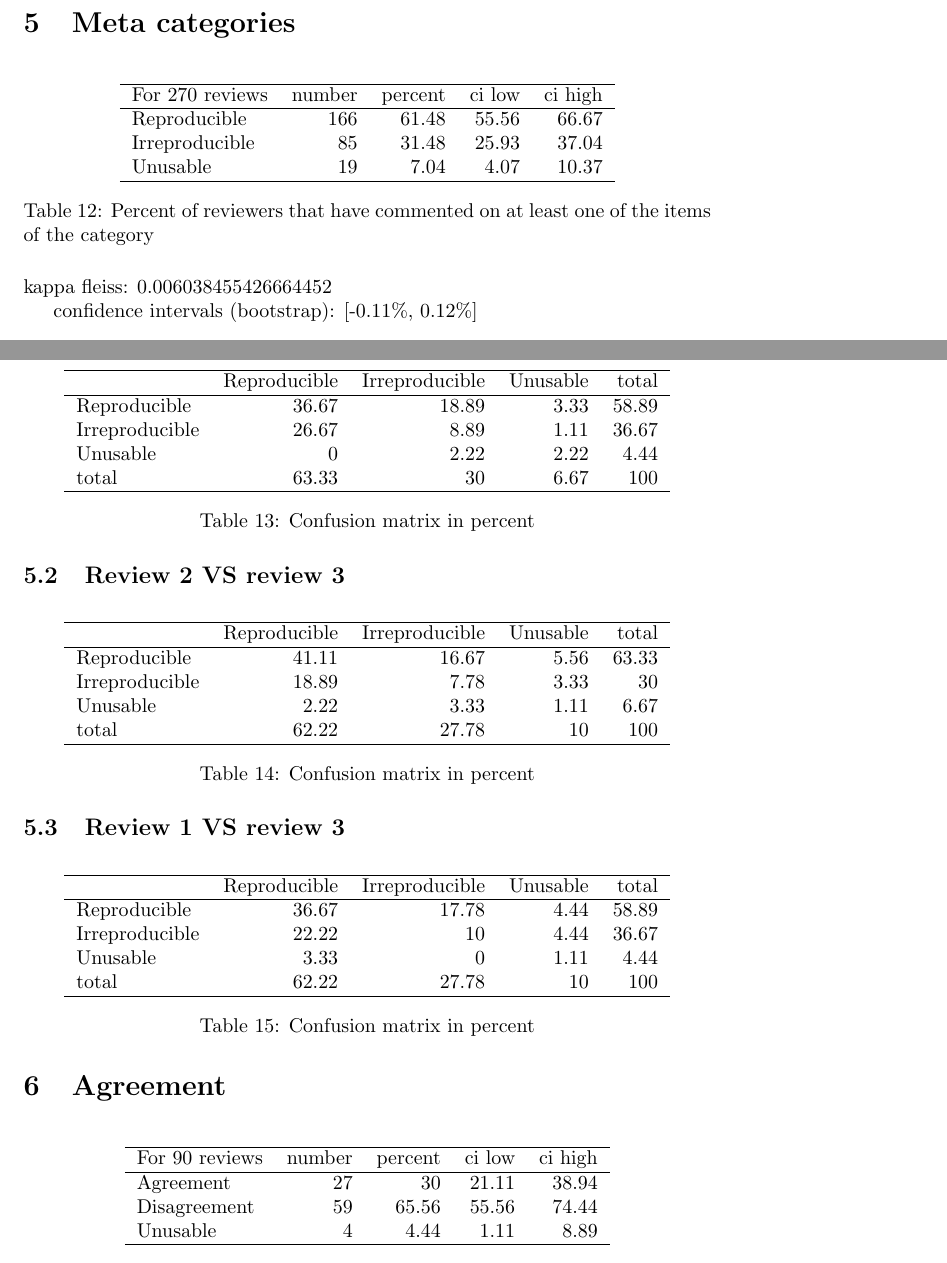
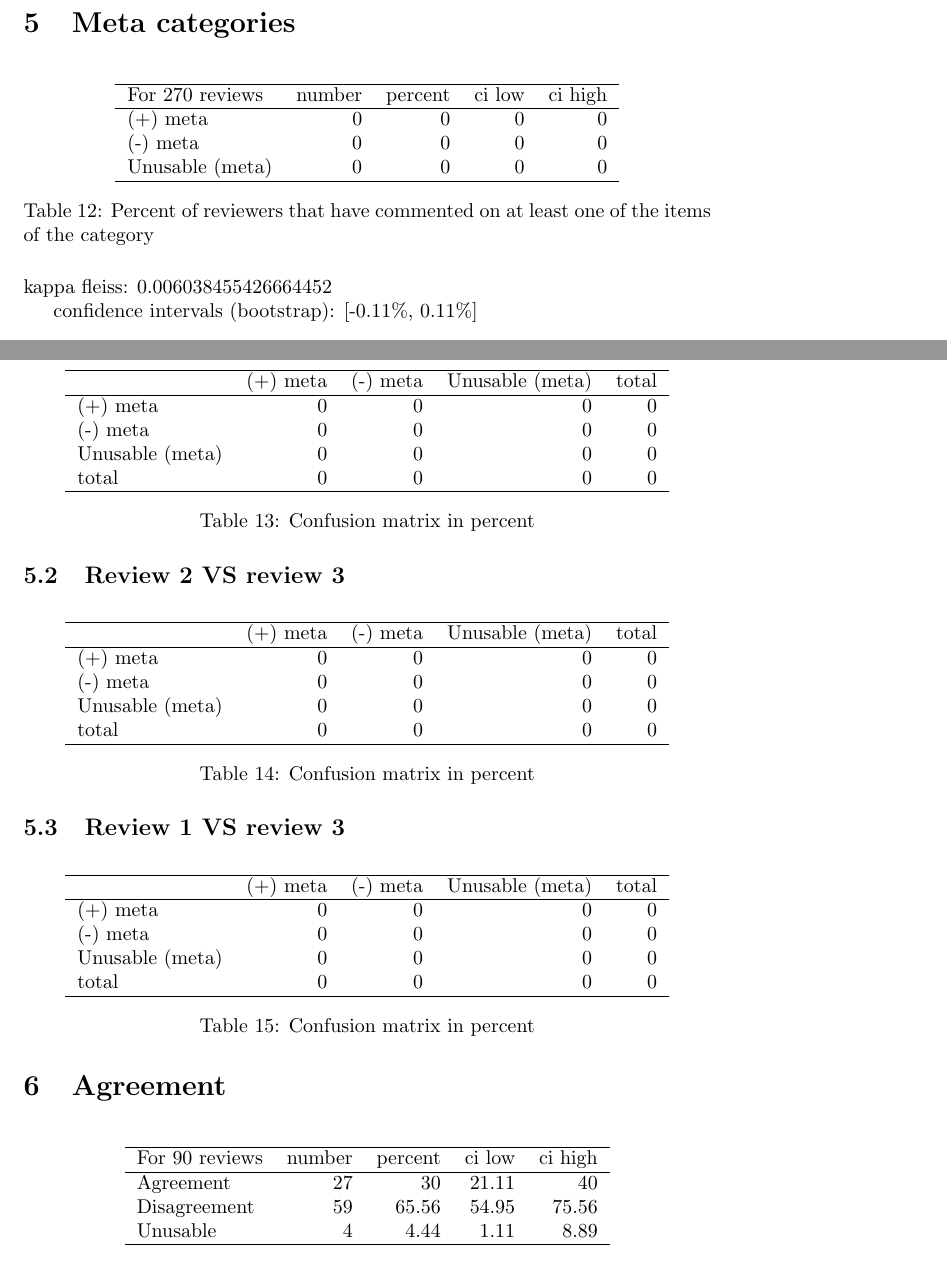
Before and after one commit to reproducibility-reviews/reproducibility-reviews, a LaTeX document (notebooks/rating_analysis.tex): two parts of pages 4 and 5 of 6, joined at a grey line, cut so that both start at the same text. Compiled offline with pdfLaTeX.

Commit message:
few changes on notebooks

```diff
--- a/notebooks/rating_analysis.tex
+++ b/notebooks/rating_analysis.tex
@@ -271,9 +271,9 @@ confidence intervals (bootstrap): [-0.03\%, 0.13\%]
 \hline
  For 270 reviews   &   number &   percent &   ci low &   ci high \\
 \hline
- Reproducible      &      166 &     61.48 &    55.56 &     66.67 \\
- Irreproducible    &       85 &     31.48 &    25.93 &     37.04 \\
- Unusable          &       19 &      7.04 &     4.07 &     10.37 \\
+ (+) meta          &        0 &         0 &        0 &         0 \\
+ (-) meta          &        0 &         0 &        0 &         0 \\
+ Unusable (meta)   &        0 &         0 &        0 &         0 \\
 \hline
 \end{tabular}\caption{Percent of reviewers that have commented on at least one of the items of the category}
 
@@ -283,7 +283,7 @@ confidence intervals (bootstrap): [-0.03\%, 0.13\%]
 
 kappa fleiss: 0.006038455426664452
 
-confidence intervals (bootstrap): [-0.11\%, 0.12\%]
+confidence intervals (bootstrap): [-0.11\%, 0.11\%]
 
 \subsection{Review 1 VS review 2}
 
@@ -293,12 +293,12 @@ confidence intervals (bootstrap): [-0.11\%, 0.12\%]
 
 \begin{tabular}{lrrrr}
 \hline
-                &   Reproducible &   Irreproducible &   Unusable &   total \\
+                 &   (+) meta &   (-) meta &   Unusable (meta) &   total \\
 \hline
- Reproducible   &          36.67 &            18.89 &       3.33 &   58.89 \\
- Irreproducible &          26.67 &             8.89 &       1.11 &   36.67 \\
- Unusable       &           0    &             2.22 &       2.22 &    4.44 \\
- total          &          63.33 &            30    &       6.67 &  100    \\
+ (+) meta        &          0 &          0 &                 0 &       0 \\
+ (-) meta        &          0 &          0 &                 0 &       0 \\
+ Unusable (meta) &          0 &          0 &                 0 &       0 \\
+ total           &          0 &          0 &                 0 &       0 \\
 \hline
 \end{tabular}\caption{Confusion matrix in percent}
 
@@ -314,12 +314,12 @@ confidence intervals (bootstrap): [-0.11\%, 0.12\%]
 
 \begin{tabular}{lrrrr}
 \hline
-                &   Reproducible &   Irreproducible &   Unusable &   total \\
+                 &   (+) meta &   (-) meta &   Unusable (meta) &   total \\
 \hline
- Reproducible   &          41.11 &            16.67 &       5.56 &   63.33 \\
- Irreproducible &          18.89 &             7.78 &       3.33 &   30    \\
- Unusable       &           2.22 &             3.33 &       1.11 &    6.67 \\
- total          &          62.22 &            27.78 &      10    &  100    \\
+ (+) meta        &          0 &          0 &                 0 &       0 \\
+ (-) meta        &          0 &          0 &                 0 &       0 \\
+ Unusable (meta) &          0 &          0 &                 0 &       0 \\
+ total           &          0 &          0 &                 0 &       0 \\
 \hline
 \end{tabular}\caption{Confusion matrix in percent}
 
@@ -335,12 +335,12 @@ confidence intervals (bootstrap): [-0.11\%, 0.12\%]
 
 \begin{tabular}{lrrrr}
 \hline
-                &   Reproducible &   Irreproducible &   Unusable &   total \\
+                 &   (+) meta &   (-) meta &   Unusable (meta) &   total \\
 \hline
- Reproducible   &          36.67 &            17.78 &       4.44 &   58.89 \\
- Irreproducible &          22.22 &            10    &       4.44 &   36.67 \\
- Unusable       &           3.33 &             0    &       1.11 &    4.44 \\
- total          &          62.22 &            27.78 &      10    &  100    \\
+ (+) meta        &          0 &          0 &                 0 &       0 \\
+ (-) meta        &          0 &          0 &                 0 &       0 \\
+ Unusable (meta) &          0 &          0 &                 0 &       0 \\
+ total           &          0 &          0 &                 0 &       0 \\
 \hline
 \end{tabular}\caption{Confusion matrix in percent}
 
@@ -358,8 +358,8 @@ confidence intervals (bootstrap): [-0.11\%, 0.12\%]
 \hline
  For 90 reviews   &   number &   percent &   ci low &   ci high \\
 \hline
- Agreement        &       27 &     30    &    21.11 &     38.94 \\
- Disagreement     &       59 &     65.56 &    55.56 &     74.44 \\
+ Agreement        &       27 &     30    &    21.11 &     40    \\
+ Disagreement     &       59 &     65.56 &    54.95 &     75.56 \\
  Unusable         &        4 &      4.44 &     1.11 &      8.89 \\
 \hline
 \end{tabular}\caption{Percent of reviewers that have commented on at least one of the items of the category}
```
Also changed, not shown: notebooks/rating_analysis.tex (24 more changed lines), 3 other files.
